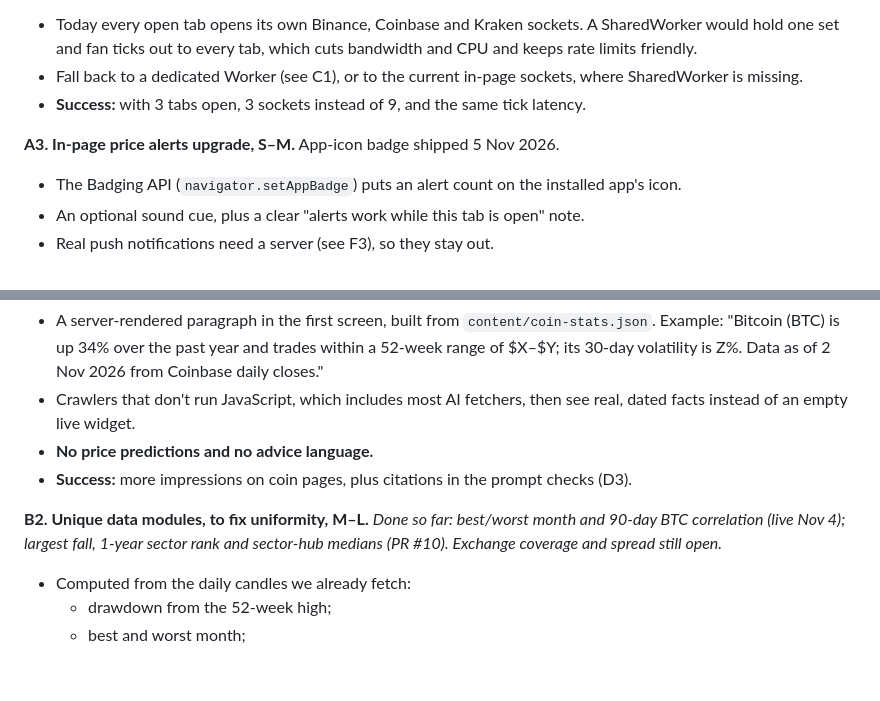
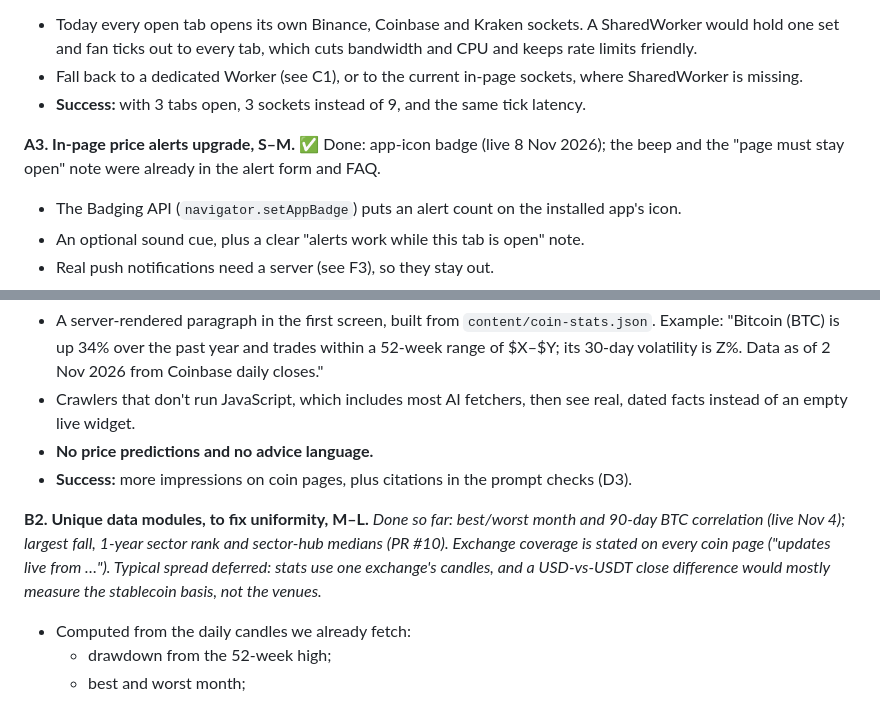
Before and after one commit to usaflees/cpt, a Markdown page: docs/STRATEGY.md, 2 parts joined by grey strips. GitHub-like rendering; blank space fills up the shorter version.

```diff
--- a/docs/STRATEGY.md
+++ b/docs/STRATEGY.md
@@ -122,7 +122,7 @@ Effort: **S** < 1 day · **M** 1–3 days · **L** > 3 days. "Owner" means you;
 - Fall back to a dedicated Worker (see C1), or to the current in-page sockets, where SharedWorker is missing.
 - **Success:** with 3 tabs open, 3 sockets instead of 9, and the same tick latency.
 
-**A3. In-page price alerts upgrade, S–M.** App-icon badge shipped 5 Nov 2026.
+**A3. In-page price alerts upgrade, S–M.** ✅ Done: app-icon badge (live 8 Nov 2026); the beep and the "page must stay open" note were already in the alert form and FAQ.
 - The Badging API (`navigator.setAppBadge`) puts an alert count on the installed app's icon.
 - An optional sound cue, plus a clear "alerts work while this tab is open" note.
 - Real push notifications need a server (see F3), so they stay out.
@@ -148,7 +148,7 @@ Effort: **S** < 1 day · **M** 1–3 days · **L** > 3 days. "Owner" means you;
 - **No price predictions and no advice language.**
 - **Success:** more impressions on coin pages, plus citations in the prompt checks (D3).
 
-**B2. Unique data modules, to fix uniformity, M–L.** *Done so far: best/worst month and 90-day BTC correlation (live Nov 4); largest fall, 1-year sector rank and sector-hub medians (PR #10). Exchange coverage and spread still open.*
+**B2. Unique data modules, to fix uniformity, M–L.** *Done so far: best/worst month and 90-day BTC correlation (live Nov 4); largest fall, 1-year sector rank and sector-hub medians (PR #10). Exchange coverage is stated on every coin page ("updates live from …"). Typical spread deferred: stats use one exchange's candles, and a USD-vs-USDT close difference would mostly measure the stablecoin basis, not the venues.*
 - Computed from the daily candles we already fetch:
   - drawdown from the 52-week high;
   - best and worst month;
```
Also changed, not shown: docs/knowledge/HANDOFF.md (+5 -1 lines).
